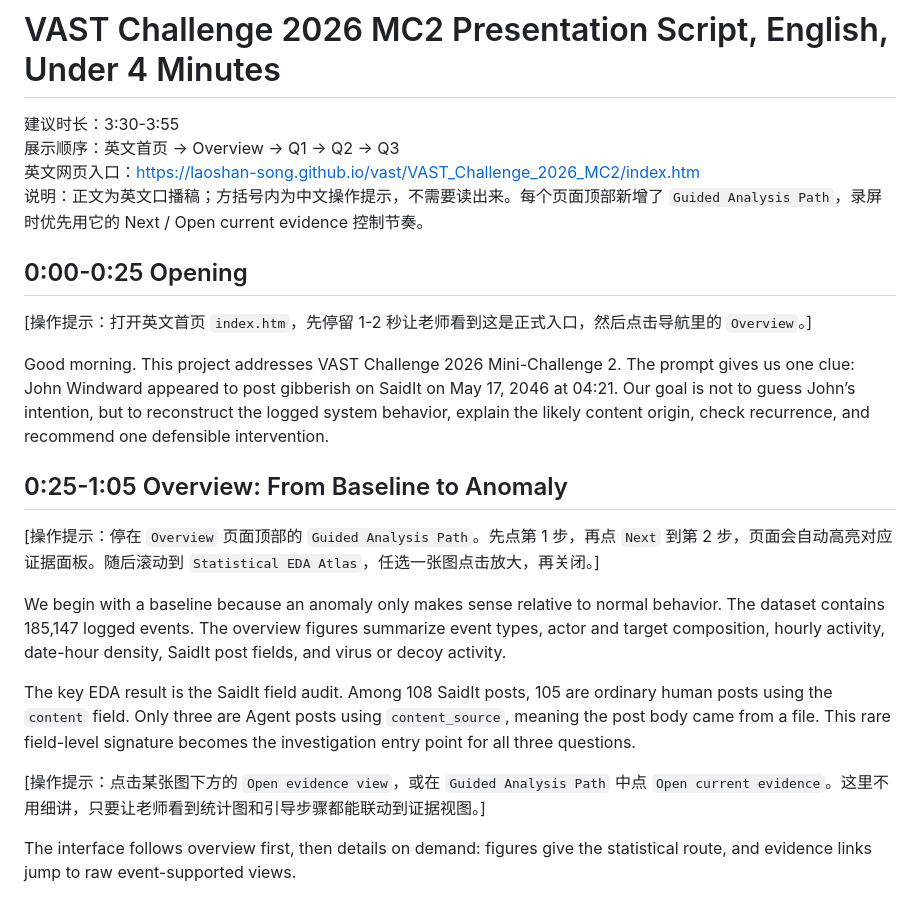
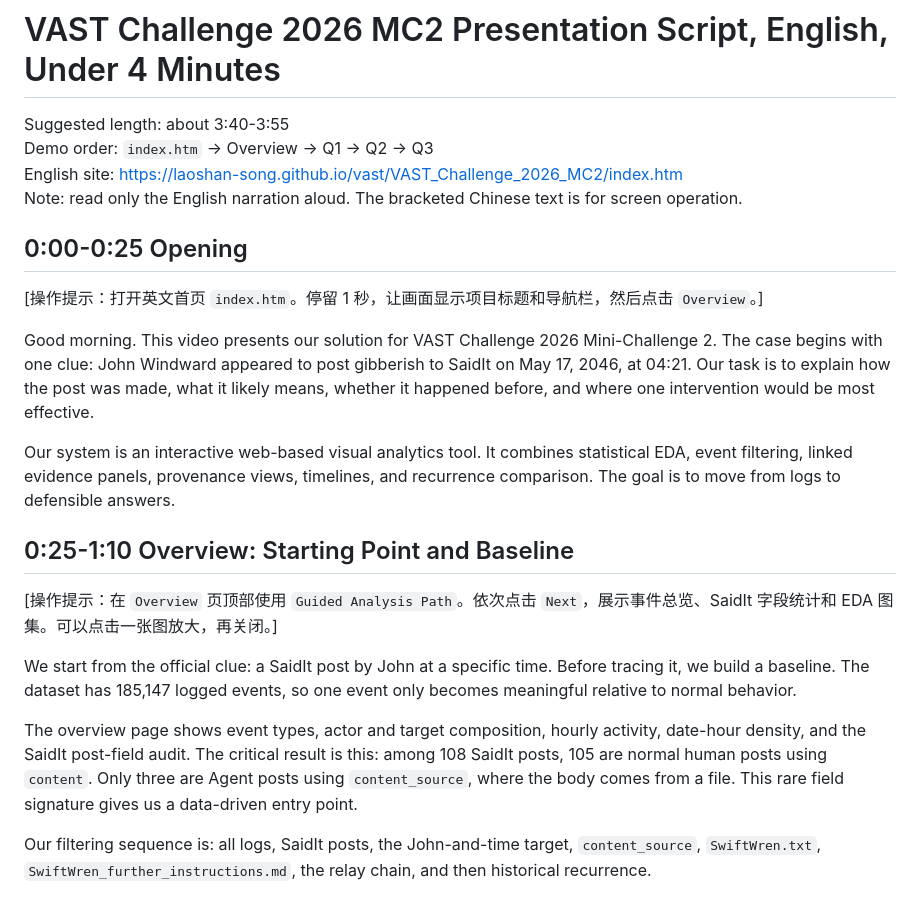
Before and after one commit to laoshan-song/vast, a Markdown page: VAST_Challenge_2026_MC2/presentation_script_en_4min_20260723.md, the part around one of its changes. Drawn GitHub-style.

```diff
--- a/VAST_Challenge_2026_MC2/presentation_script_en_4min_20260723.md
+++ b/VAST_Challenge_2026_MC2/presentation_script_en_4min_20260723.md
@@ -1,25 +1,25 @@
 # VAST Challenge 2026 MC2 Presentation Script, English, Under 4 Minutes
 
-建议时长：3:30-3:55
-展示顺序：英文首页 -> Overview -> Q1 -> Q2 -> Q3
-英文网页入口：https://laoshan-song.github.io/vast/VAST_Challenge_2026_MC2/index.htm
-说明：正文为英文口播稿；方括号内为中文操作提示，不需要读出来。每个页面顶部新增了 `Guided Analysis Path`，录屏时优先用它的 Next / Open current evidence 控制节奏。
+Suggested length: about 3:40-3:55
+Demo order: `index.htm` -> Overview -> Q1 -> Q2 -> Q3
+English site: https://laoshan-song.github.io/vast/VAST_Challenge_2026_MC2/index.htm
+Note: read only the English narration aloud. The bracketed Chinese text is for screen operation.
 
 ## 0:00-0:25 Opening
 
-[操作提示：打开英文首页 `index.htm`，先停留 1-2 秒让老师看到这是正式入口，然后点击导航里的 `Overview`。]
+[操作提示：打开英文首页 `index.htm`。停留 1 秒，让画面显示项目标题和导航栏，然后点击 `Overview`。]
 
-Good morning. This project addresses VAST Challenge 2026 Mini-Challenge 2. The prompt gives us one clue: John Windward appeared to post gibberish on SaidIt on May 17, 2046 at 04:21. Our goal is not to guess John’s intention, but to reconstruct the logged system behavior, explain the likely content origin, check recurrence, and recommend one defensible intervention.
+Good morning. This video presents our solution for VAST Challenge 2026 Mini-Challenge 2. The case begins with one clue: John Windward appeared to post gibberish to SaidIt on May 17, 2046, at 04:21. Our task is to explain how the post was made, what it likely means, whether it happened before, and where one intervention would be most effective.
 
-## 0:25-1:05 Overview: From Baseline to Anomaly
+Our system is an interactive web-based visual analytics tool. It combines statistical EDA, event filtering, linked evidence panels, provenance views, timelines, and recurrence comparison. The goal is to move from logs to defensible answers.
 
-[操作提示：停在 `Overview` 页面顶部的 `Guided Analysis Path`。先点第 1 步，再点 `Next` 到第 2 步，页面会自动高亮对应证据面板。随后滚动到 `Statistical EDA Atlas`，任选一张图点击放大，再关闭。]
+## 0:25-1:10 Overview: Starting Point and Baseline
 
-We begin with a baseline because an anomaly only makes sense relative to normal behavior. The dataset contains 185,147 logged events. The overview figures summarize event types, actor and target composition, hourly activity, date-hour density, SaidIt post fields, and virus or decoy activity.
+[操作提示：在 `Overview` 页顶部使用 `Guided Analysis Path`。依次点击 `Next`，展示事件总览、SaidIt 字段统计和 EDA 图集。可以点击一张图放大，再关闭。]
 
-The key EDA result is the SaidIt field audit. Among 108 SaidIt posts, 105 are ordinary human posts using the `content` field. Only three are Agent posts using `content_source`, meaning the post body came from a file. This rare field-level signature becomes the investigation entry point for all three questions.
+We start from the official clue: a SaidIt post by John at a specific time. Before tracing it, we build a baseline. The dataset has 185,147 logged events, so one event only becomes meaningful relative to normal behavior.
 
-[操作提示：点击某张图下方的 `Open evidence view`，或在 `Guided Analysis Path` 中点 `Open current evidence`。这里不用细讲，只要让老师看到统计图和引导步骤都能联动到证据视图。]
+The overview page shows event types, actor and target composition, hourly activity, date-hour density, and the SaidIt post-field audit. The critical result is this: among 108 SaidIt posts, 105 are normal human posts using `content`. Only three are Agent posts using `content_source`, where the body comes from a file. This rare field signature gives us a data-driven entry point.
 
-The interface follows overview first, then details on demand: figures give the statistical route, and evidence links jump to raw event-supported views.
+Our filtering sequence is: all logs, SaidIt posts, the John-and-time target, `content_source`, `SwiftWren.txt`, `SwiftWren_further_instructions.md`, the relay chain, and then historical recurrence.
 
```
Also changed, not shown: other parts of VAST_Challenge_2026_MC2/presentation_script_en_4min_20260723.md (+16 -20 lines).
